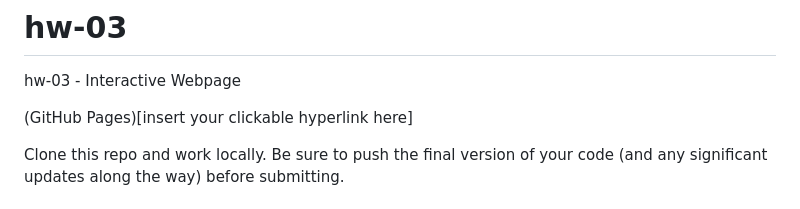
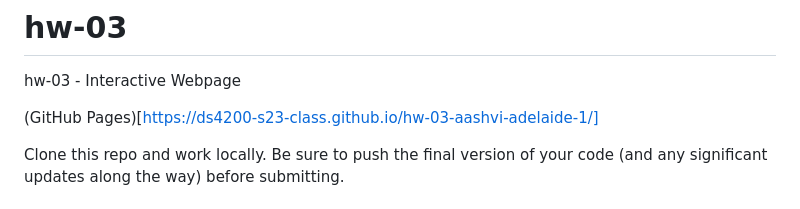
Before and after one commit to DS4200-S23-Class/hw-03-aashvi-adelaide-1, a Markdown page: README.md, the part around the change. Drawn GitHub-style.

```diff
--- a/README.md
+++ b/README.md
@@ -1,7 +1,7 @@
 # hw-03
 hw-03 - Interactive Webpage
 
-(GitHub Pages)[insert your clickable hyperlink here]
+(GitHub Pages)[https://ds4200-s23-class.github.io/hw-03-aashvi-adelaide-1/]
 
 Clone this repo and work locally. Be sure to push the final version of your code (and any significant updates along the way) before submitting.
 
```
